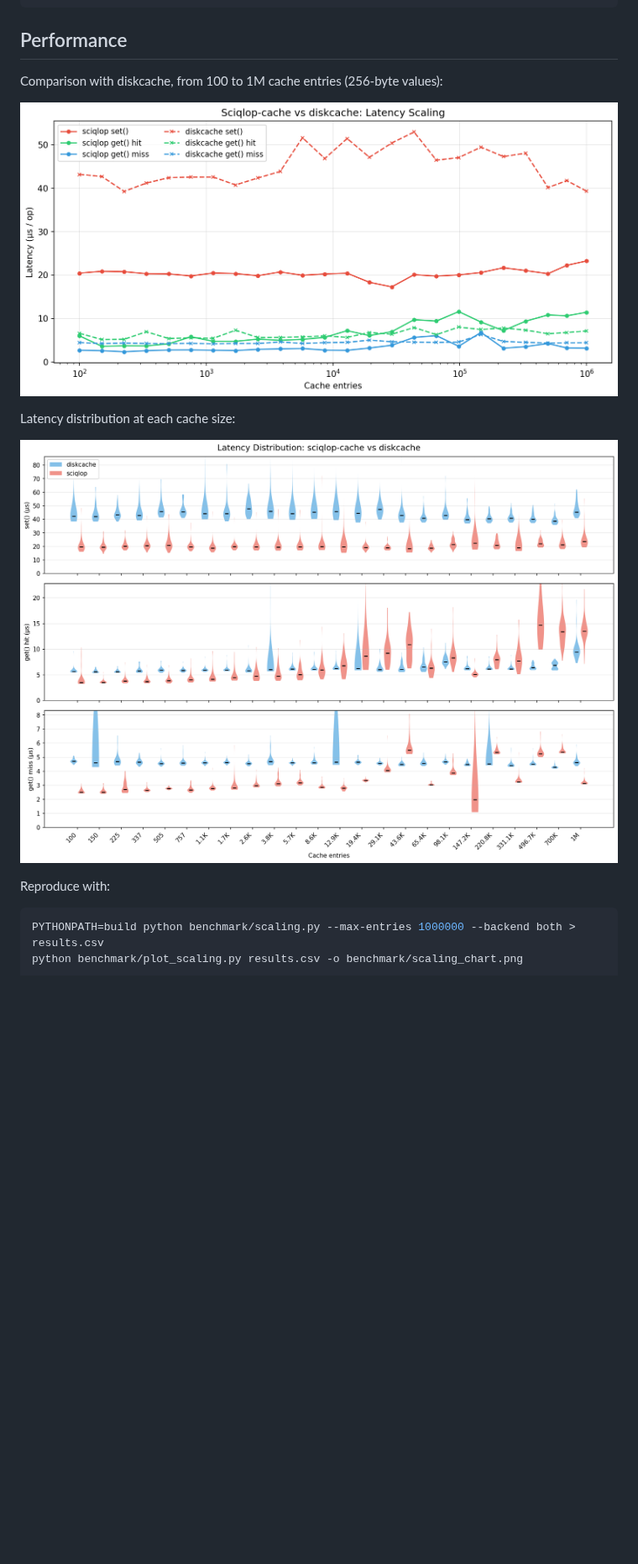
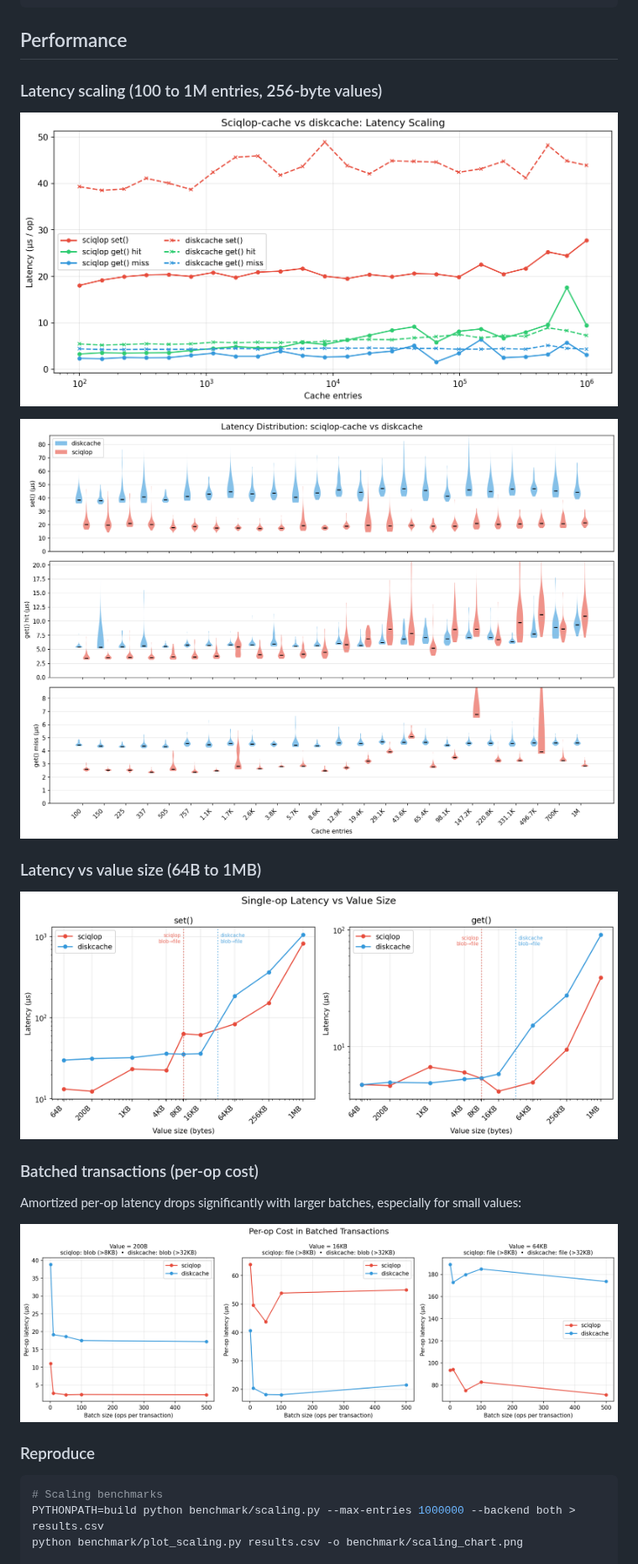
Before and after one commit to SciQLop/Sciqlop-cache, a Markdown page: README.md, the part around one of its changes. Shown at 84% size. Rendered like a GitHub page; pictures changed too: benchmark/batch_per_op_chart.png (added), benchmark/scaling_chart.png, benchmark/scaling_violin.png; blank space fills up the shorter version.

````diff
--- a/README.md
+++ b/README.md
@@ -124,17 +124,26 @@ FanoutIndex fi(".fi/", /*shard_count=*/8);
 
 ## Performance
 
-Comparison with diskcache, from 100 to 1M cache entries (256-byte values):
+### Latency scaling (100 to 1M entries, 256-byte values)
 
 ![Scaling benchmark](benchmark/scaling_chart.png)
 
-Latency distribution at each cache size:
-
 ![Latency distribution](benchmark/scaling_violin.png)
 
-Reproduce with:
+### Latency vs value size (64B to 1MB)
+
+![Value size benchmark](benchmark/valuesize_chart.png)
+
+### Batched transactions (per-op cost)
+
+Amortized per-op latency drops significantly with larger batches, especially for small values:
+
+![Batch per-op cost](benchmark/batch_per_op_chart.png)
+
+### Reproduce
 
 ```bash
+# Scaling benchmarks
 PYTHONPATH=build python benchmark/scaling.py --max-entries 1000000 --backend both > results.csv
 python benchmark/plot_scaling.py results.csv -o benchmark/scaling_chart.png
 
````
Also changed, not shown: other parts of README.md (+5 -1 lines), benchmark/batch_chart.png (added), 4 other files.
